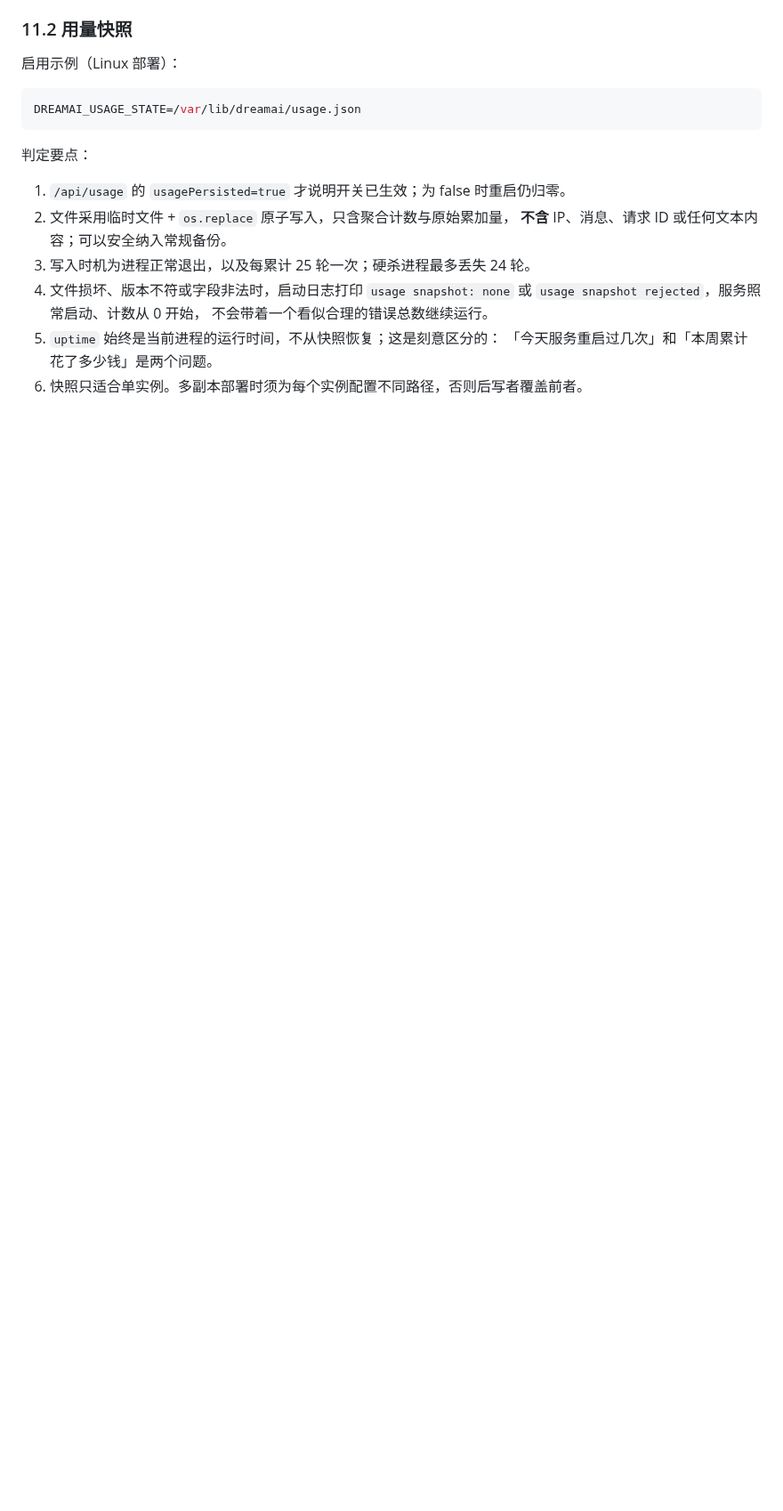
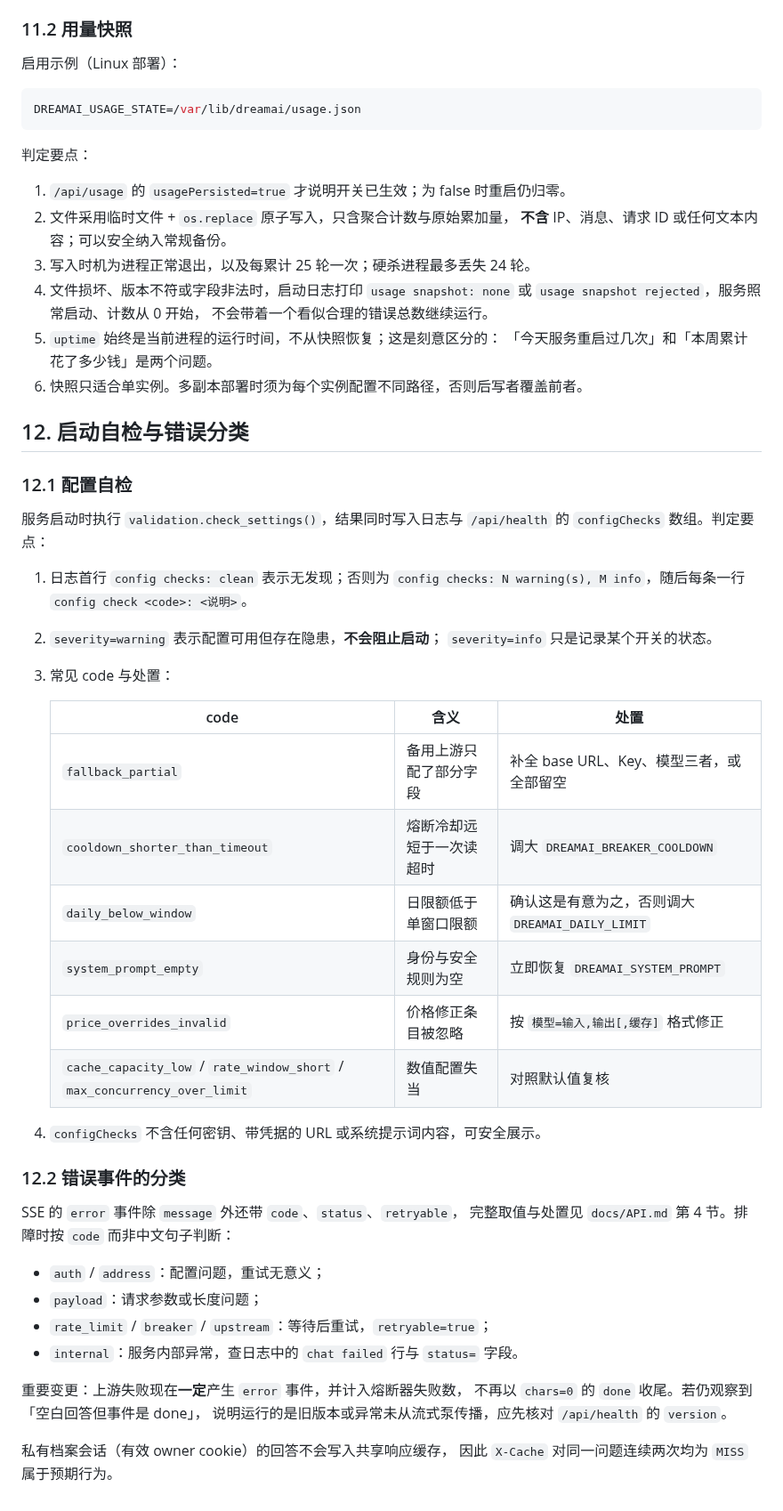
Before and after one commit to Li-Guijiang/DreamAI, a Markdown page: docs/OPERATIONS.md, the part around the change. Shown at 89% size. Rendered like a GitHub page; blank space fills up the shorter version.

Commit message:
docs(operations): read config checks and error codes, not prose

```diff
--- a/docs/OPERATIONS.md
+++ b/docs/OPERATIONS.md
@@ -295,3 +295,45 @@ DREAMAI_USAGE_STATE=/var/lib/dreamai/usage.json
 5. `uptime` 始终是当前进程的运行时间，不从快照恢复；这是刻意区分的：
    「今天服务重启过几次」和「本周累计花了多少钱」是两个问题。
 6. 快照只适合单实例。多副本部署时须为每个实例配置不同路径，否则后写者覆盖前者。
+
+## 12. 启动自检与错误分类
+
+### 12.1 配置自检
+
+服务启动时执行 `validation.check_settings()`，结果同时写入日志与
+`/api/health` 的 `configChecks` 数组。判定要点：
+
+1. 日志首行 `config checks: clean` 表示无发现；否则为
+   `config checks: N warning(s), M info`，随后每条一行
+   `config check <code>: <说明>`。
+2. `severity=warning` 表示配置可用但存在隐患，**不会阻止启动**；
+   `severity=info` 只是记录某个开关的状态。
+3. 常见 code 与处置：
+
+   | code | 含义 | 处置 |
+   |---|---|---|
+   | `fallback_partial` | 备用上游只配了部分字段 | 补全 base URL、Key、模型三者，或全部留空 |
+   | `cooldown_shorter_than_timeout` | 熔断冷却远短于一次读超时 | 调大 `DREAMAI_BREAKER_COOLDOWN` |
+   | `daily_below_window` | 日限额低于单窗口限额 | 确认这是有意为之，否则调大 `DREAMAI_DAILY_LIMIT` |
+   | `system_prompt_empty` | 身份与安全规则为空 | 立即恢复 `DREAMAI_SYSTEM_PROMPT` |
+   | `price_overrides_invalid` | 价格修正条目被忽略 | 按 `模型=输入,输出[,缓存]` 格式修正 |
+   | `cache_capacity_low` / `rate_window_short` / `max_concurrency_over_limit` | 数值配置失当 | 对照默认值复核 |
+
+4. `configChecks` 不含任何密钥、带凭据的 URL 或系统提示词内容，可安全展示。
+
+### 12.2 错误事件的分类
+
+SSE 的 `error` 事件除 `message` 外还带 `code`、`status`、`retryable`，
+完整取值与处置见 `docs/API.md` 第 4 节。排障时按 `code` 而非中文句子判断：
+
+- `auth` / `address`：配置问题，重试无意义；
+- `payload`：请求参数或长度问题；
+- `rate_limit` / `breaker` / `upstream`：等待后重试，`retryable=true`；
+- `internal`：服务内部异常，查日志中的 `chat failed` 行与 `status=` 字段。
+
+重要变更：上游失败现在**一定**产生 `error` 事件，并计入熔断器失败数，
+不再以 `chars=0` 的 `done` 收尾。若仍观察到「空白回答但事件是 done」，
+说明运行的是旧版本或异常未从流式泵传播，应先核对 `/api/health` 的 `version`。
+
+私有档案会话（有效 owner cookie）的回答不会写入共享响应缓存，
+因此 `X-Cache` 对同一问题连续两次均为 `MISS` 属于预期行为。
```
